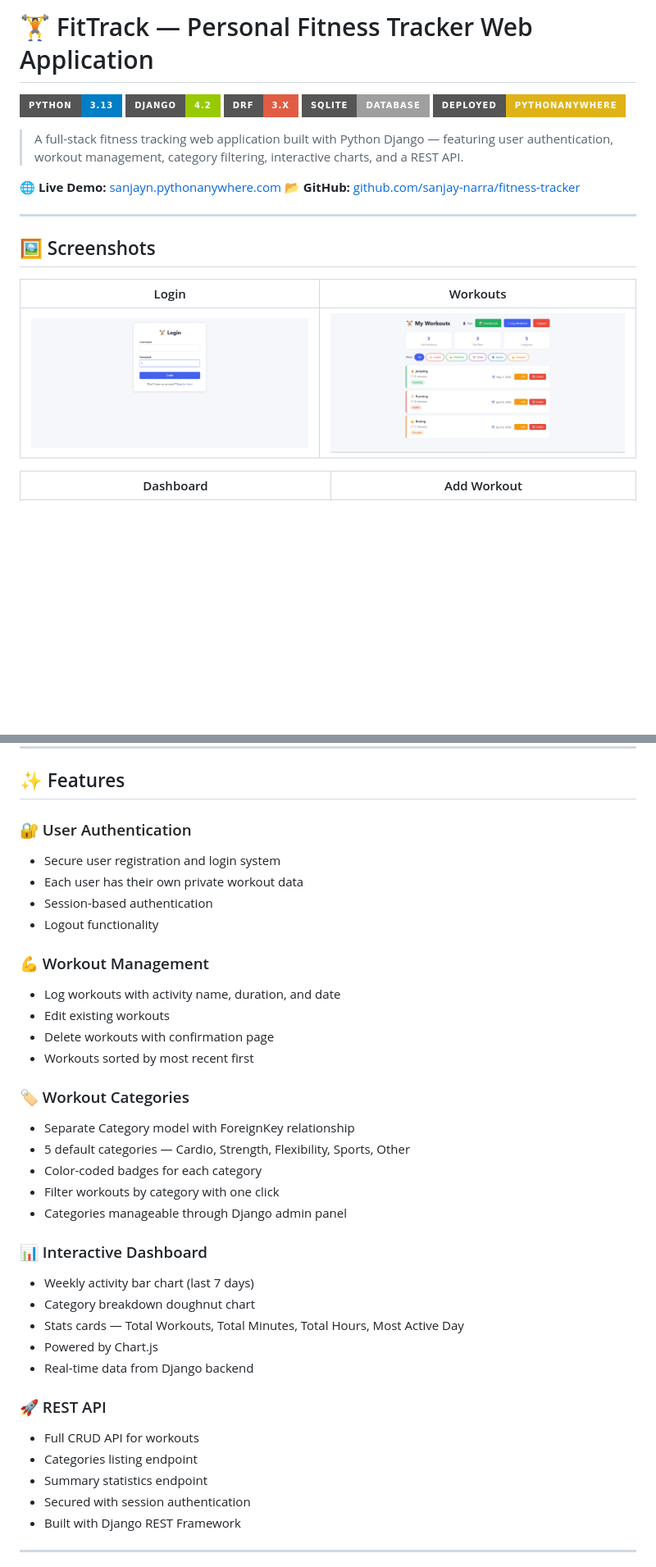
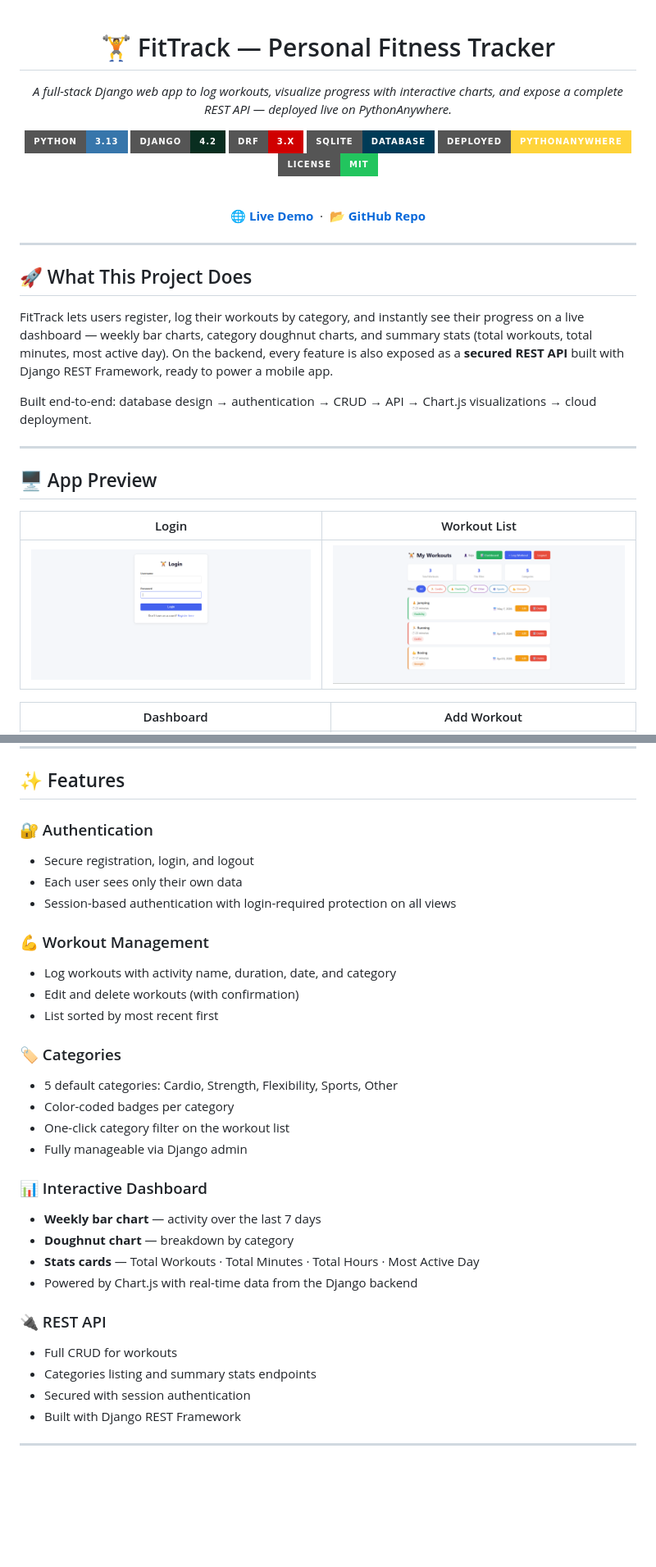
Before and after one commit to sanjay-narra/fitness-tracker, a Markdown page: README.md, 2 parts joined by grey strips. Shown at 82% size. Rendered like a GitHub page; badges without logos; blank space fills up the shorter version.

```diff
--- a/README.md
+++ b/README.md
@@ -1,22 +1,38 @@
-# 🏋️ FitTrack — Personal Fitness Tracker Web Application
+<div align="center">
 
-![Python](https://img.shields.io/badge/Python-3.13-blue?style=for-the-badge&logo=python)
-![Django](https://img.shields.io/badge/Django-4.2-green?style=for-the-badge&logo=django)
-![DRF](https://img.shields.io/badge/DRF-3.x-red?style=for-the-badge&logo=django)
-![SQLite](https://img.shields.io/badge/SQLite-Database-lightgrey?style=for-the-badge&logo=sqlite)
-![Deployed](https://img.shields.io/badge/Deployed-PythonAnywhere-yellow?style=for-the-badge)
+<h1>🏋️ FitTrack — Personal Fitness Tracker</h1>
 
-> A full-stack fitness tracking web application built with Python Django — featuring user authentication, workout management, category filtering, interactive charts, and a REST API.
+<p><em>A full-stack Django web app to log workouts, visualize progress with interactive charts, and expose a complete REST API — deployed live on PythonAnywhere.</em></p>
 
-🌐 **Live Demo:** [sanjayn.pythonanywhere.com](https://sanjayn.pythonanywhere.com)
-📂 **GitHub:** [github.com/sanjay-narra/fitness-tracker](https://github.com/sanjay-narra/fitness-tracker)
+![Python](https://img.shields.io/badge/Python-3.13-3776AB?style=for-the-badge&logo=python&logoColor=white)
+![Django](https://img.shields.io/badge/Django-4.2-092E20?style=for-the-badge&logo=django&logoColor=white)
+![DRF](https://img.shields.io/badge/DRF-3.x-D00000?style=for-the-badge&logo=django&logoColor=white)
+![SQLite](https://img.shields.io/badge/SQLite-Database-003B57?style=for-the-badge&logo=sqlite&logoColor=white)
+![Deployed](https://img.shields.io/badge/Deployed-PythonAnywhere-FFD43B?style=for-the-badge)
+![License](https://img.shields.io/badge/License-MIT-22c55e?style=for-the-badge)
+
+<br>
+
+🌐 **[Live Demo](https://sanjayn.pythonanywhere.com)** &nbsp;·&nbsp; 📂 **[GitHub Repo](https://github.com/sanjay-narra/fitness-tracker)**
+
+</div>
 
 ---
 
-## 🖼️ Screenshots
+## 🚀 What This Project Does
 
-| Login | Workouts |
-|-------|----------|
-| ![Login](screenshots/Login.png) | ![Workouts](screenshots/workouts.png) |
+FitTrack lets users register, log their workouts by category, and instantly see their progress on a live dashboard — weekly bar charts, category doughnut charts, and summary stats (total workouts, total minutes, most active day). On the backend, every feature is also exposed as a **secured REST API** built with Django REST Framework, ready to power a mobile app.
+
+Built end-to-end: database design → authentication → CRUD → API → Chart.js visualizations → cloud deployment.
+
+---
+
+## 🖥️ App Preview
+
+<div align="center">
+
+| Login | Workout List |
+|:---:|:---:|
+| <img src="screenshots/Login.png" width="100%" alt="Login Page"/> | <img src="screenshots/workouts.png" width="100%" alt="Workout List"/> |
 
 | Dashboard | Add Workout |
@@ -27,36 +45,31 @@
 
 ## ✨ Features
 
-### 🔐 User Authentication
-- Secure user registration and login system
-- Each user has their own private workout data
-- Session-based authentication
-- Logout functionality
+### 🔐 Authentication
+- Secure registration, login, and logout
+- Each user sees only their own data
+- Session-based authentication with login-required protection on all views
 
 ### 💪 Workout Management
-- Log workouts with activity name, duration, and date
-- Edit existing workouts
-- Delete workouts with confirmation page
-- Workouts sorted by most recent first
+- Log workouts with activity name, duration, date, and category
+- Edit and delete workouts (with confirmation)
+- List sorted by most recent first
 
-### 🏷️ Workout Categories
-- Separate Category model with ForeignKey relationship
-- 5 default categories — Cardio, Strength, Flexibility, Sports, Other
-- Color-coded badges for each category
-- Filter workouts by category with one click
-- Categories manageable through Django admin panel
+### 🏷️ Categories
+- 5 default categories: Cardio, Strength, Flexibility, Sports, Other
+- Color-coded badges per category
+- One-click category filter on the workout list
+- Fully manageable via Django admin
 
 ### 📊 Interactive Dashboard
-- Weekly activity bar chart (last 7 days)
-- Category breakdown doughnut chart
-- Stats cards — Total Workouts, Total Minutes, Total Hours, Most Active Day
-- Powered by Chart.js
-- Real-time data from Django backend
+- **Weekly bar chart** — activity over the last 7 days
+- **Doughnut chart** — breakdown by category
+- **Stats cards** — Total Workouts · Total Minutes · Total Hours · Most Active Day
+- Powered by Chart.js with real-time data from the Django backend
 
-### 🚀 REST API
-- Full CRUD API for workouts
-- Categories listing endpoint
-- Summary statistics endpoint
+### 🔌 REST API
+- Full CRUD for workouts
+- Categories listing and summary stats endpoints
 - Secured with session authentication
 - Built with Django REST Framework
 
```
Also changed, not shown: other parts of README.md (+90 -131 lines).
